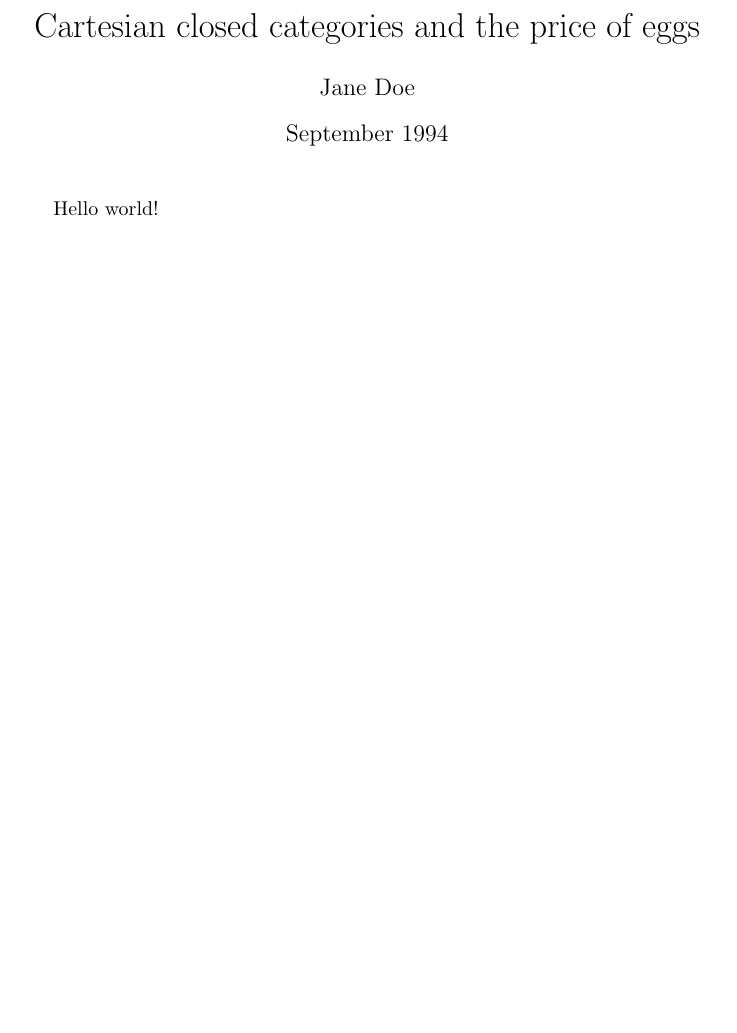
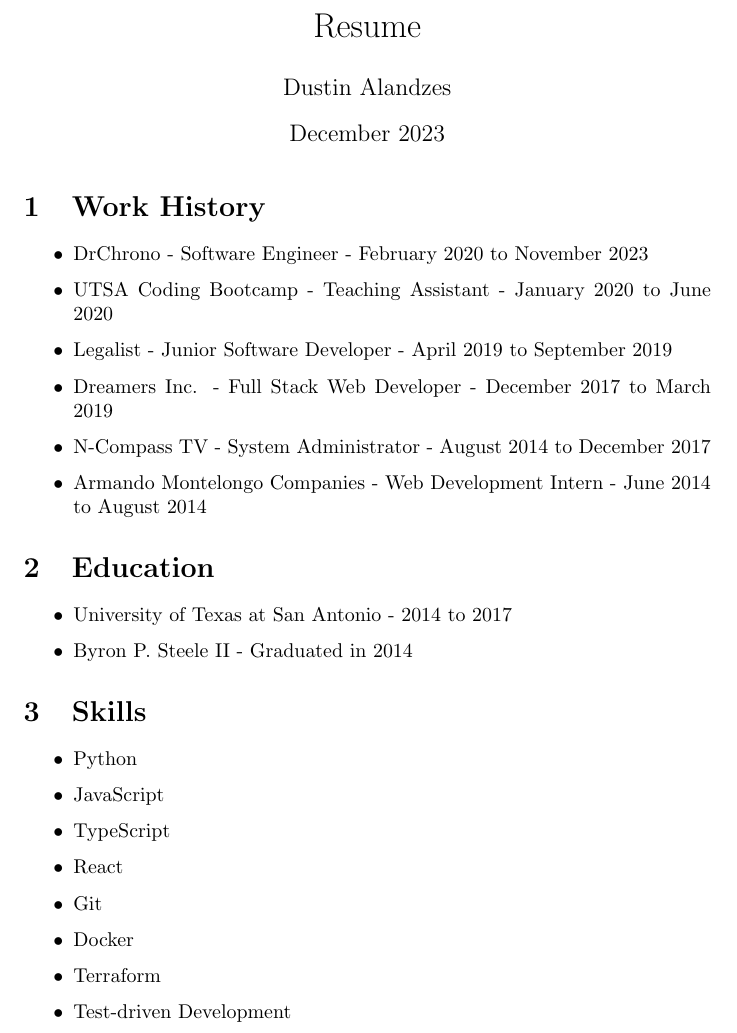
Before and after one commit to DustinAlandzes/resume, a LaTeX document (main.tex): part of the page, cut at the place of the change, the shorter picture padded with empty space. Compiled offline with pdfLaTeX.

Commit message:
added basic information

```diff
--- a/main.tex
+++ b/main.tex
@@ -1,8 +1,34 @@
 \documentclass{article}
-\title{Cartesian closed categories and the price of eggs}
-\author{Jane Doe}
-\date{September 1994}
+\title{Resume}
+\author{Dustin Alandzes}
+\date{December 2023}
 \begin{document}
    \maketitle
-   Hello world!
+   \section{Work History}
+   \begin{itemize}
+      \item DrChrono - Software Engineer - February 2020 to November 2023
+      \item UTSA Coding Bootcamp - Teaching Assistant - January 2020 to June 2020
+      \item Legalist - Junior Software Developer - April 2019 to September 2019
+      \item Dreamers Inc. - Full Stack Web Developer - December 2017 to March 2019
+      \item N-Compass TV - System Administrator - August 2014 to December 2017
+      \item Armando Montelongo Companies - Web Development Intern - June 2014 to August 2014
+   \end{itemize}
+
+   \section{Education}
+   \begin{itemize}
+      \item University of Texas at San Antonio - 2014 to 2017
+      \item Byron P. Steele II - Graduated in 2014
+   \end{itemize}
+
+   \section{Skills}
+   \begin{itemize}
+      \item Python
+      \item JavaScript
+      \item TypeScript
+      \item React
+      \item Git
+      \item Docker
+      \item Terraform
+      \item Test-driven Development
+   \end{itemize}
 \end{document}
```
